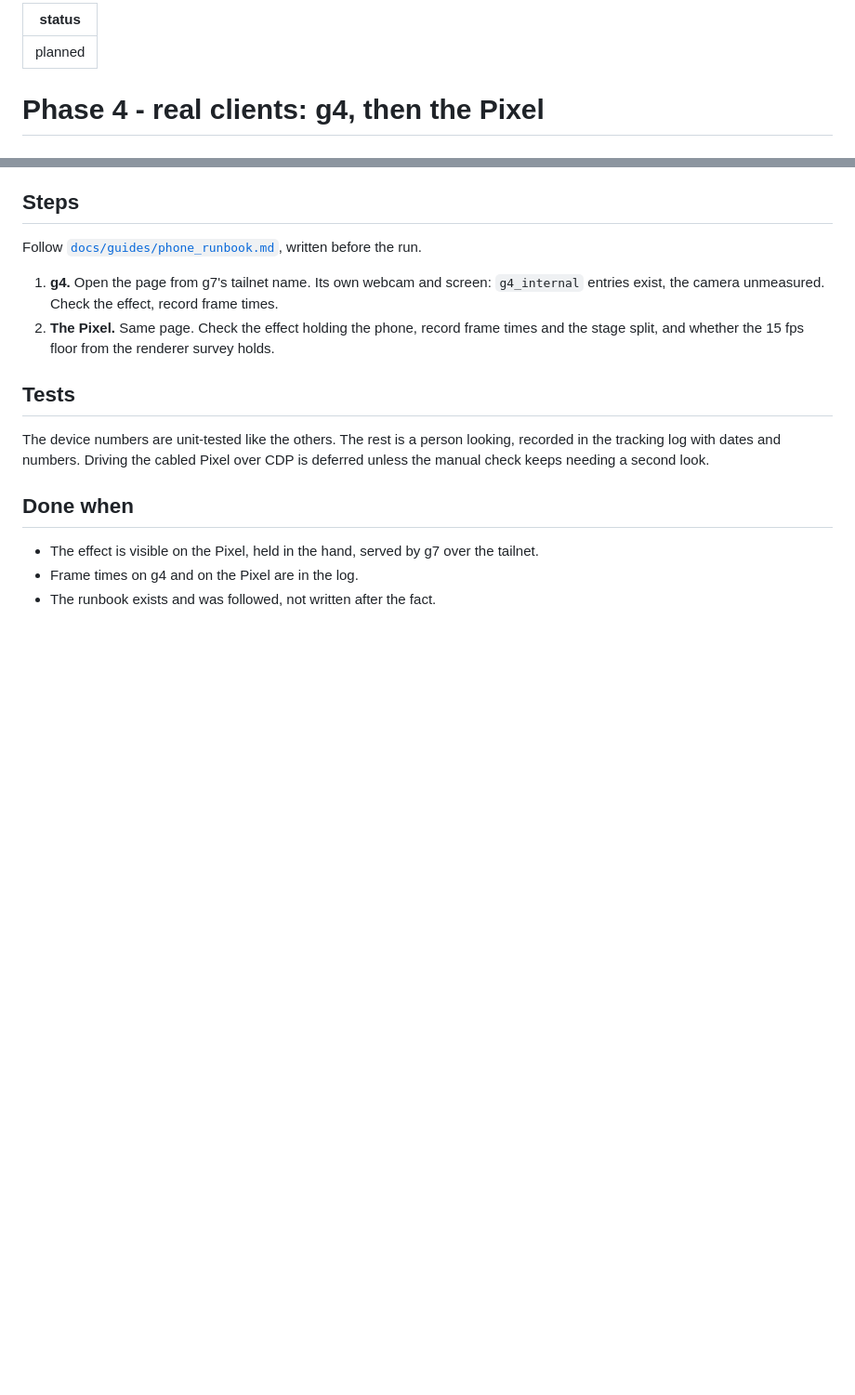
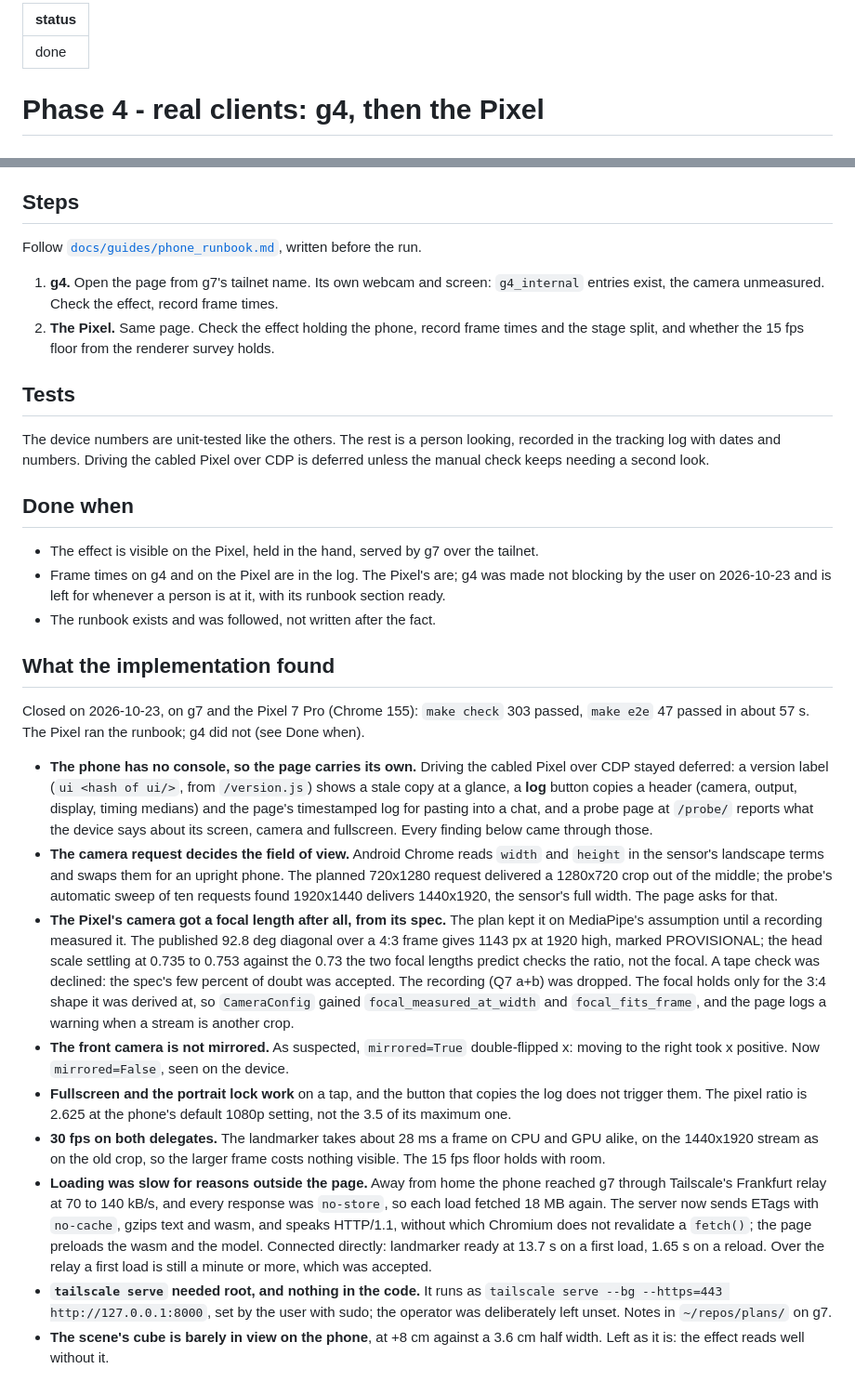
Before and after one commit to Pitrified/abyss, a Markdown page: plans/03_phone_webapp/05_real_clients.md, 2 parts joined by grey strips. Shown at 93% size. Rendered like a GitHub page; blank space fills up the shorter version.

```diff
--- a/plans/03_phone_webapp/05_real_clients.md
+++ b/plans/03_phone_webapp/05_real_clients.md
@@ -1,5 +1,5 @@
 ---
-status: planned
+status: done
 ---
 
 # Phase 4 - real clients: g4, then the Pixel
@@ -96,4 +96,48 @@ check keeps needing a second look.
 
 - The effect is visible on the Pixel, held in the hand, served by g7 over the tailnet.
 - Frame times on g4 and on the Pixel are in the log.
+  The Pixel's are; g4 was made not blocking by the user on 2026-10-23 and is left for whenever a
+  person is at it, with its runbook section ready.
 - The runbook exists and was followed, not written after the fact.
+
+## What the implementation found
+
+Closed on 2026-10-23, on g7 and the Pixel 7 Pro (Chrome 155): `make check` 303 passed, `make e2e`
+47 passed in about 57 s. The Pixel ran the runbook; g4 did not (see Done when).
+
+- **The phone has no console, so the page carries its own.** Driving the cabled Pixel over CDP
+  stayed deferred: a version label (`ui <hash of ui/>`, from `/version.js`) shows a stale copy at a
+  glance, a **log** button copies a header (camera, output, display, timing medians) and the page's
+  timestamped log for pasting into a chat, and a probe page at `/probe/` reports what the device
+  says about its screen, camera and fullscreen. Every finding below came through those.
+- **The camera request decides the field of view.** Android Chrome reads `width` and `height` in
+  the sensor's landscape terms and swaps them for an upright phone. The planned 720x1280 request
+  delivered a 1280x720 crop out of the middle; the probe's automatic sweep of ten requests found
+  1920x1440 delivers 1440x1920, the sensor's full width. The page asks for that.
+- **The Pixel's camera got a focal length after all, from its spec.** The plan kept it on
+  MediaPipe's assumption until a recording measured it. The published 92.8 deg diagonal over a 4:3
+  frame gives 1143 px at 1920 high, marked PROVISIONAL; the head scale settling at 0.735 to 0.753
+  against the 0.73 the two focal lengths predict checks the ratio, not the focal. A tape check was
+  declined: the spec's few percent of doubt was accepted. The recording (Q7 a+b) was dropped.
+  The focal holds only for the 3:4 shape it was derived at, so `CameraConfig` gained
+  `focal_measured_at_width` and `focal_fits_frame`, and the page logs a warning when a stream is
+  another crop.
+- **The front camera is not mirrored.** As suspected, `mirrored=True` double-flipped x: moving to
+  the right took x positive. Now `mirrored=False`, seen on the device.
+- **Fullscreen and the portrait lock work** on a tap, and the button that copies the log does not
+  trigger them. The pixel ratio is 2.625 at the phone's default 1080p setting, not the 3.5 of its
+  maximum one.
+- **30 fps on both delegates.** The landmarker takes about 28 ms a frame on CPU and GPU alike, on
+  the 1440x1920 stream as on the old crop, so the larger frame costs nothing visible. The 15 fps
+  floor holds with room.
+- **Loading was slow for reasons outside the page.** Away from home the phone reached g7 through
+  Tailscale's Frankfurt relay at 70 to 140 kB/s, and every response was `no-store`, so each load
+  fetched 18 MB again. The server now sends ETags with `no-cache`, gzips text and wasm, and speaks
+  HTTP/1.1, without which Chromium does not revalidate a `fetch()`; the page preloads the wasm and
+  the model. Connected directly: landmarker ready at 13.7 s on a first load, 1.65 s on a reload.
+  Over the relay a first load is still a minute or more, which was accepted.
+- **`tailscale serve` needed root, and nothing in the code.** It runs as
+  `tailscale serve --bg --https=443 http://127.0.0.1:8000`, set by the user with sudo; the
+  operator was deliberately left unset. Notes in `~/repos/plans/` on g7.
+- **The scene's cube is barely in view on the phone**, at +8 cm against a 3.6 cm half width.
+  Left as it is: the effect reads well without it.
```
Also changed, not shown: docs/guides/phone_runbook.md (+61 -54 lines), plans/03_phone_webapp/tracking.md (+15 -18 lines).
